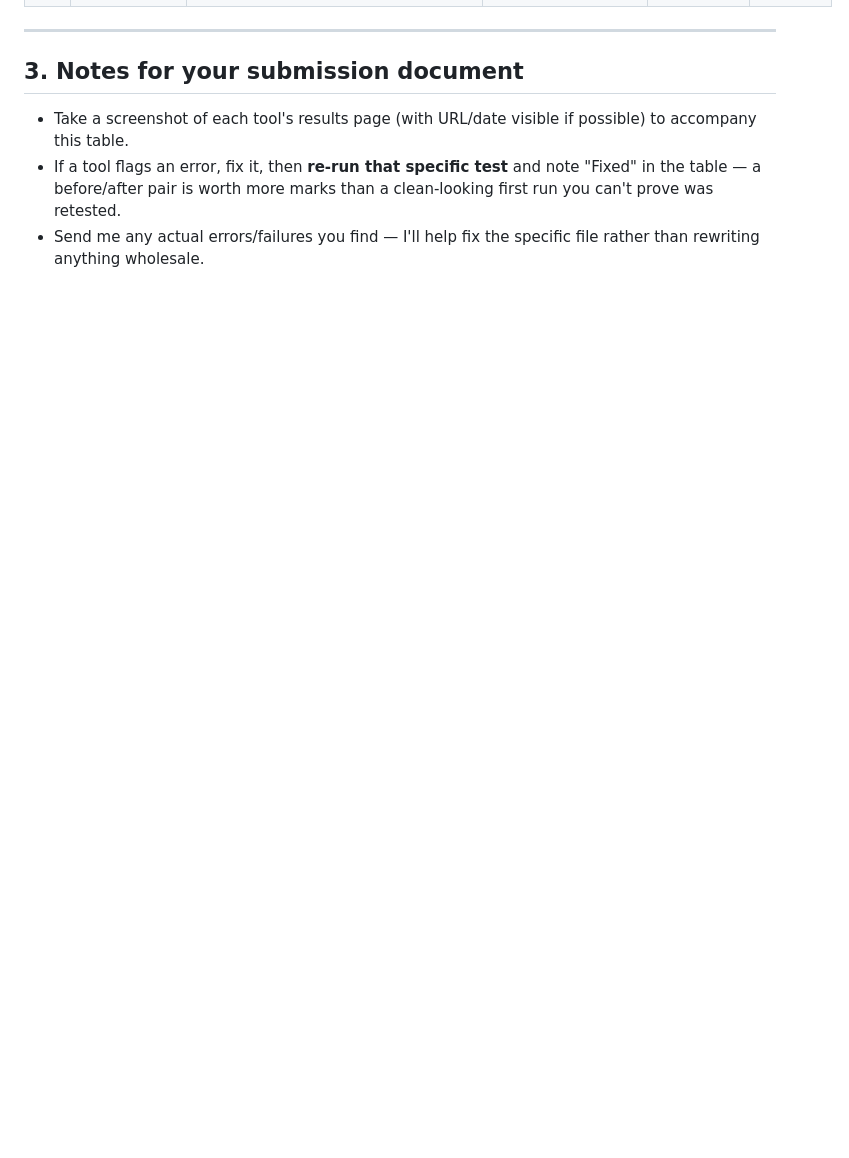
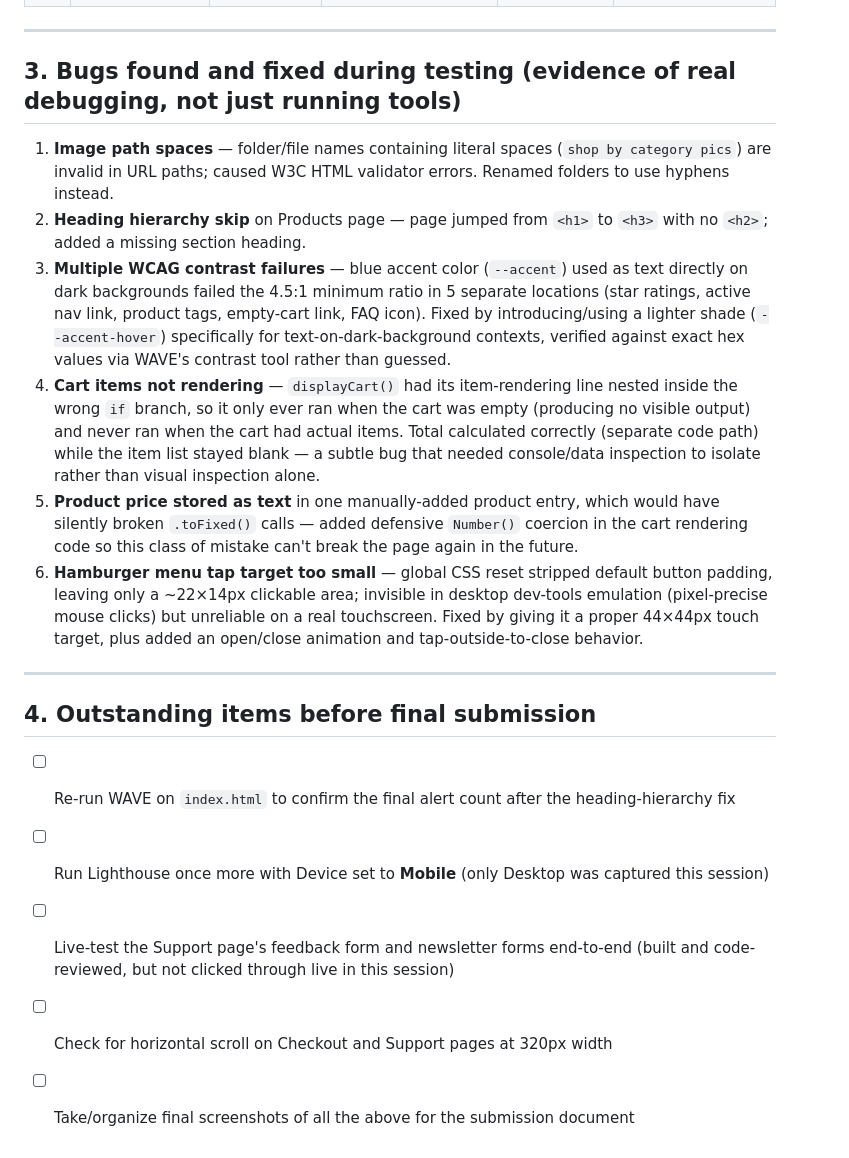
Before and after one commit to tharulmeegoda/Toy-Haven-Website-, a Markdown page: TESTING.md, the part around one of its changes. Rendered like a GitHub page; blank space fills up the shorter version.

```diff
--- a/TESTING.md
+++ b/TESTING.md
@@ -124,8 +108,21 @@ guessed. "Status" is Pass/Fail based on whether Actual matched Expected.
 
 ---
 
-## 3. Notes for your submission document
+## 3. Bugs found and fixed during testing (evidence of real debugging, not just running tools)
 
-- Take a screenshot of each tool's results page (with URL/date visible if possible) to accompany this table.
-- If a tool flags an error, fix it, then **re-run that specific test** and note "Fixed" in the table — a before/after pair is worth more marks than a clean-looking first run you can't prove was retested.
-- Send me any actual errors/failures you find — I'll help fix the specific file rather than rewriting anything wholesale.
+1. **Image path spaces** — folder/file names containing literal spaces (`shop by category pics`) are invalid in URL paths; caused W3C HTML validator errors. Renamed folders to use hyphens instead.
+2. **Heading hierarchy skip** on Products page — page jumped from `<h1>` to `<h3>` with no `<h2>`; added a missing section heading.
+3. **Multiple WCAG contrast failures** — blue accent color (`--accent`) used as text directly on dark backgrounds failed the 4.5:1 minimum ratio in 5 separate locations (star ratings, active nav link, product tags, empty-cart link, FAQ icon). Fixed by introducing/using a lighter shade (`--accent-hover`) specifically for text-on-dark-background contexts, verified against exact hex values via WAVE's contrast tool rather than guessed.
+4. **Cart items not rendering** — `displayCart()` had its item-rendering line nested inside the wrong `if` branch, so it only ever ran when the cart was empty (producing no visible output) and never ran when the cart had actual items. Total calculated correctly (separate code path) while the item list stayed blank — a subtle bug that needed console/data inspection to isolate rather than visual inspection alone.
+5. **Product price stored as text** in one manually-added product entry, which would have silently broken `.toFixed()` calls — added defensive `Number()` coercion in the cart rendering code so this class of mistake can't break the page again in the future.
+6. **Hamburger menu tap target too small** — global CSS reset stripped default button padding, leaving only a ~22×14px clickable area; invisible in desktop dev-tools emulation (pixel-precise mouse clicks) but unreliable on a real touchscreen. Fixed by giving it a proper 44×44px touch target, plus added an open/close animation and tap-outside-to-close behavior.
+
+---
+
+## 4. Outstanding items before final submission
+
+- [ ] Re-run WAVE on `index.html` to confirm the final alert count after the heading-hierarchy fix
+- [ ] Run Lighthouse once more with Device set to **Mobile** (only Desktop was captured this session)
+- [ ] Live-test the Support page's feedback form and newsletter forms end-to-end (built and code-reviewed, but not clicked through live in this session)
+- [ ] Check for horizontal scroll on Checkout and Support pages at 320px width
+- [ ] Take/organize final screenshots of all the above for the submission document
```
Also changed, not shown: other parts of TESTING.md (+72 -88 lines).
